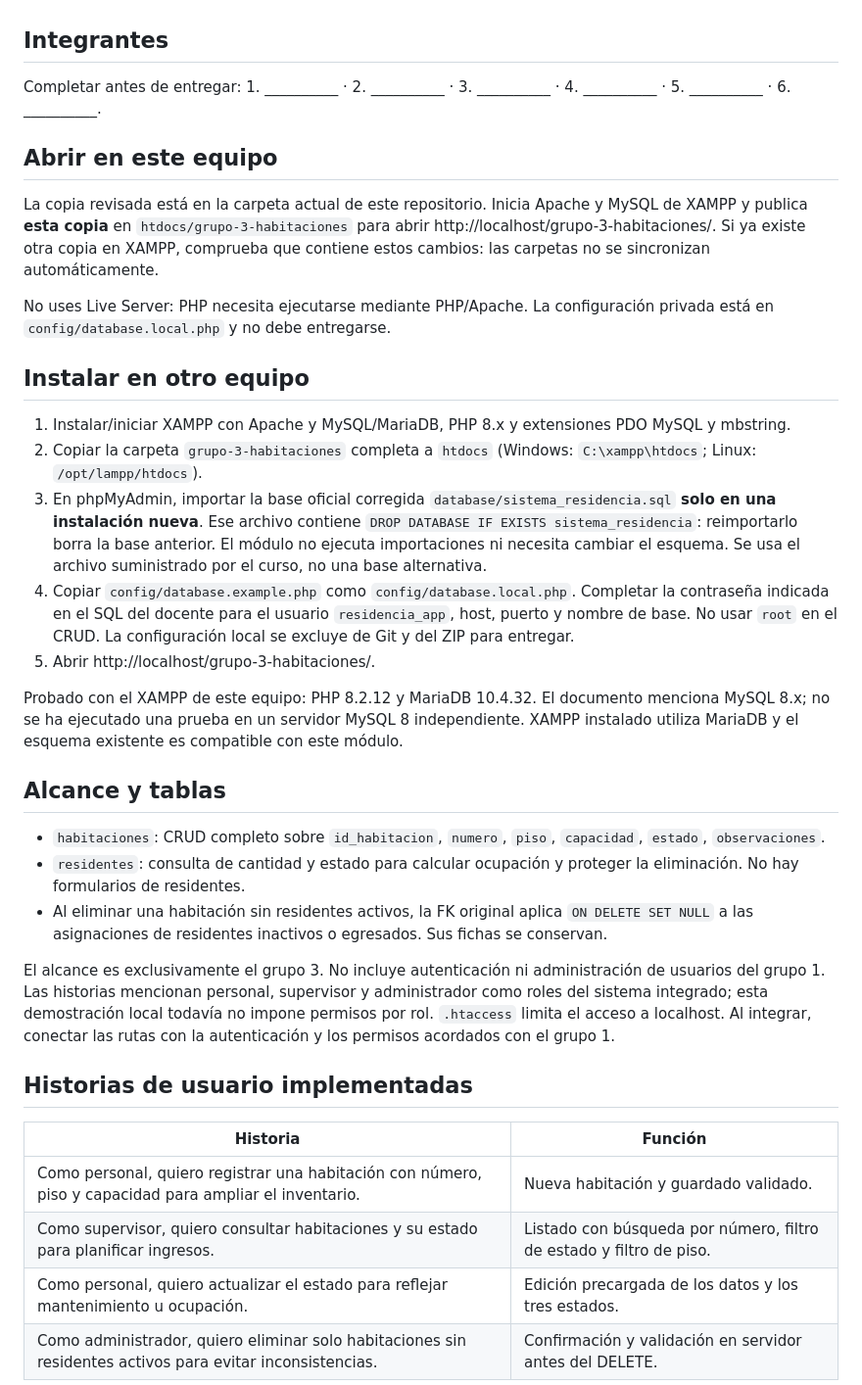
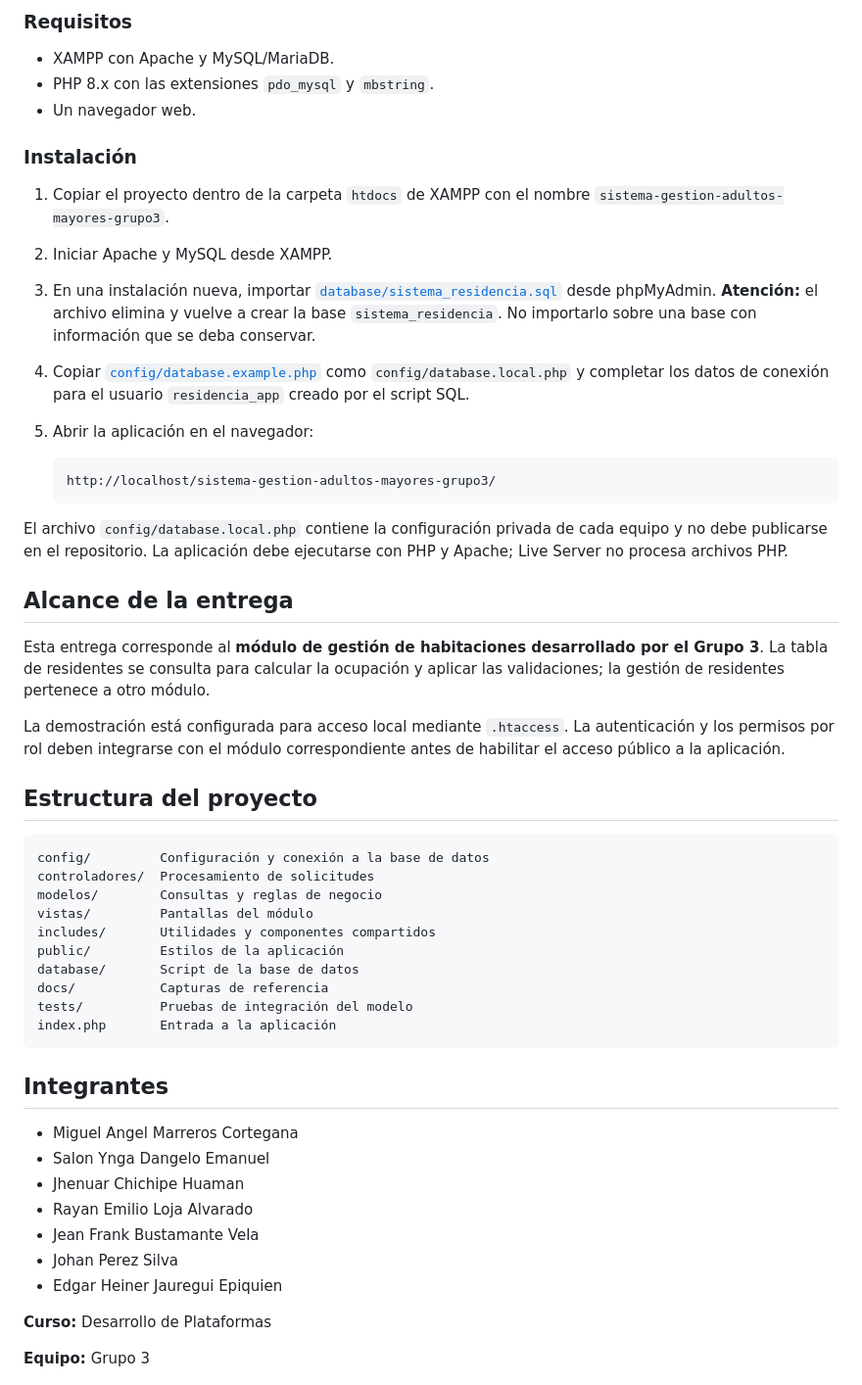
Before and after one commit to danielalva2008/sistema-gestion-adultos-mayores, a Markdown page: README.md, the part around one of its changes. Shown at 98% size. GitHub-like rendering.

Commit message:
actualizar

````diff
--- a/README.md
+++ b/README.md
@@ -4,38 +85,56 @@ Módulo del Sistema de Gestión de Residencia para Adultos Mayores, curso Desarr
+### Requisitos
+
+- XAMPP con Apache y MySQL/MariaDB.
+- PHP 8.x con las extensiones `pdo_mysql` y `mbstring`.
+- Un navegador web.
+
+### Instalación
+
+1. Copiar el proyecto dentro de la carpeta `htdocs` de XAMPP con el nombre `sistema-gestion-adultos-mayores-grupo3`.
+2. Iniciar Apache y MySQL desde XAMPP.
+3. En una instalación nueva, importar [`database/sistema_residencia.sql`](database/sistema_residencia.sql) desde phpMyAdmin.
+   **Atención:** el archivo elimina y vuelve a crear la base `sistema_residencia`. No importarlo sobre una base con información que se deba conservar.
+4. Copiar [`config/database.example.php`](config/database.example.php) como `config/database.local.php` y completar los datos de conexión para el usuario `residencia_app` creado por el script SQL.
+5. Abrir la aplicación en el navegador:
+
+   ```text
+   http://localhost/sistema-gestion-adultos-mayores-grupo3/
+   ```
+
+El archivo `config/database.local.php` contiene la configuración privada de cada equipo y no debe publicarse en el repositorio. La aplicación debe ejecutarse con PHP y Apache; Live Server no procesa archivos PHP.
+
+## Alcance de la entrega
+
+Esta entrega corresponde al **módulo de gestión de habitaciones desarrollado por el Grupo 3**. La tabla de residentes se consulta para calcular la ocupación y aplicar las validaciones; la gestión de residentes pertenece a otro módulo.
+
+La demostración está configurada para acceso local mediante `.htaccess`. La autenticación y los permisos por rol deben integrarse con el módulo correspondiente antes de habilitar el acceso público a la aplicación.
+
+## Estructura del proyecto
+
+```text
+config/         Configuración y conexión a la base de datos
+controladores/  Procesamiento de solicitudes
+modelos/        Consultas y reglas de negocio
+vistas/         Pantallas del módulo
+includes/       Utilidades y componentes compartidos
+public/         Estilos de la aplicación
+database/       Script de la base de datos
+docs/           Capturas de referencia
+tests/          Pruebas de integración del modelo
+index.php       Entrada a la aplicación
+```
 
 ## Integrantes
 
-Completar antes de entregar: 1. __________ · 2. __________ · 3. __________ · 4. __________ · 5. __________ · 6. __________.
+- Miguel Angel Marreros Cortegana
+- Salon Ynga Dangelo Emanuel
+- Jhenuar Chichipe Huaman
+- Rayan Emilio Loja Alvarado
+- Jean Frank Bustamante Vela
+- Johan Perez Silva
+- Edgar Heiner Jauregui Epiquien
 
-## Abrir en este equipo
+**Curso:** Desarrollo de Plataformas
 
-La copia revisada está en la carpeta actual de este repositorio. Inicia Apache y MySQL de XAMPP y publica **esta copia** en `htdocs/grupo-3-habitaciones` para abrir http://localhost/grupo-3-habitaciones/. Si ya existe otra copia en XAMPP, comprueba que contiene estos cambios: las carpetas no se sincronizan automáticamente.
+**Equipo:** Grupo 3
 
-No uses Live Server: PHP necesita ejecutarse mediante PHP/Apache. La configuración privada está en `config/database.local.php` y no debe entregarse.
-
-## Instalar en otro equipo
-
-1. Instalar/iniciar XAMPP con Apache y MySQL/MariaDB, PHP 8.x y extensiones PDO MySQL y mbstring.
-2. Copiar la carpeta `grupo-3-habitaciones` completa a `htdocs` (Windows: `C:\xampp\htdocs`; Linux: `/opt/lampp/htdocs`).
-3. En phpMyAdmin, importar la base oficial corregida `database/sistema_residencia.sql` **solo en una instalación nueva**. Ese archivo contiene `DROP DATABASE IF EXISTS sistema_residencia`: reimportarlo borra la base anterior. El módulo no ejecuta importaciones ni necesita cambiar el esquema. Se usa el archivo suministrado por el curso, no una base alternativa.
-4. Copiar `config/database.example.php` como `config/database.local.php`. Completar la contraseña indicada en el SQL del docente para el usuario `residencia_app`, host, puerto y nombre de base. No usar `root` en el CRUD. La configuración local se excluye de Git y del ZIP para entregar.
-5. Abrir http://localhost/grupo-3-habitaciones/.
-
-Probado con el XAMPP de este equipo: PHP 8.2.12 y MariaDB 10.4.32. El documento menciona MySQL 8.x; no se ha ejecutado una prueba en un servidor MySQL 8 independiente. XAMPP instalado utiliza MariaDB y el esquema existente es compatible con este módulo.
-
-## Alcance y tablas
-
-- `habitaciones`: CRUD completo sobre `id_habitacion`, `numero`, `piso`, `capacidad`, `estado`, `observaciones`.
-- `residentes`: consulta de cantidad y estado para calcular ocupación y proteger la eliminación. No hay formularios de residentes.
-- Al eliminar una habitación sin residentes activos, la FK original aplica `ON DELETE SET NULL` a las asignaciones de residentes inactivos o egresados. Sus fichas se conservan.
-
-El alcance es exclusivamente el grupo 3. No incluye autenticación ni administración de usuarios del grupo 1. Las historias mencionan personal, supervisor y administrador como roles del sistema integrado; esta demostración local todavía no impone permisos por rol. `.htaccess` limita el acceso a localhost. Al integrar, conectar las rutas con la autenticación y los permisos acordados con el grupo 1.
-
-## Historias de usuario implementadas
-
-| Historia | Función |
-| --- | --- |
-| Como personal, quiero registrar una habitación con número, piso y capacidad para ampliar el inventario. | Nueva habitación y guardado validado. |
-| Como supervisor, quiero consultar habitaciones y su estado para planificar ingresos. | Listado con búsqueda por número, filtro de estado y filtro de piso. |
-| Como personal, quiero actualizar el estado para reflejar mantenimiento u ocupación. | Edición precargada de los datos y los tres estados. |
-| Como administrador, quiero eliminar solo habitaciones sin residentes activos para evitar inconsistencias. | Confirmación y validación en servidor antes del DELETE. |
-
````
Also changed, not shown: other parts of README.md (+84 -68 lines).
